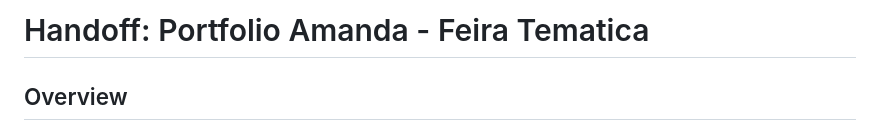
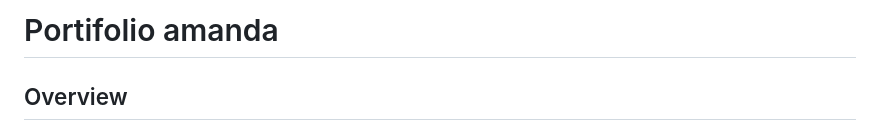
Before and after one commit to Amandamvieira/amandamvieira.github.io, a Markdown page: README.md, the part around the change. Drawn GitHub-style.

```diff
--- a/README.md
+++ b/README.md
@@ -1,4 +1,4 @@
-# Handoff: Portfolio Amanda - Feira Tematica
+# Portifolio amanda
 
 ## Overview
 Portfolio visual de design completo com historico de projetos (Naches e Noticiato), case studies interativos e identidade baseada em ilustracao feita a mao. O design e tematico (feira de rua) com tipografia ludica (Baloo 2) e paleta quente.
```
